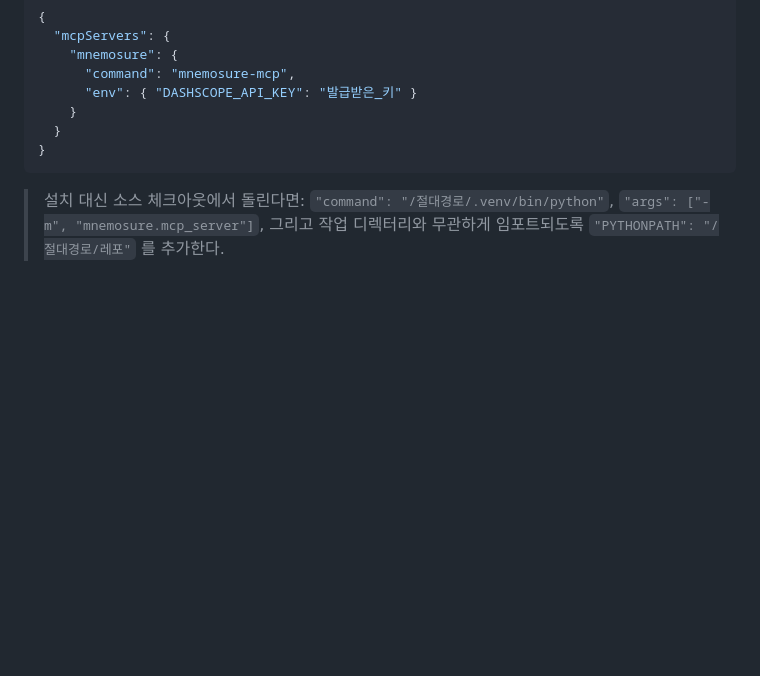
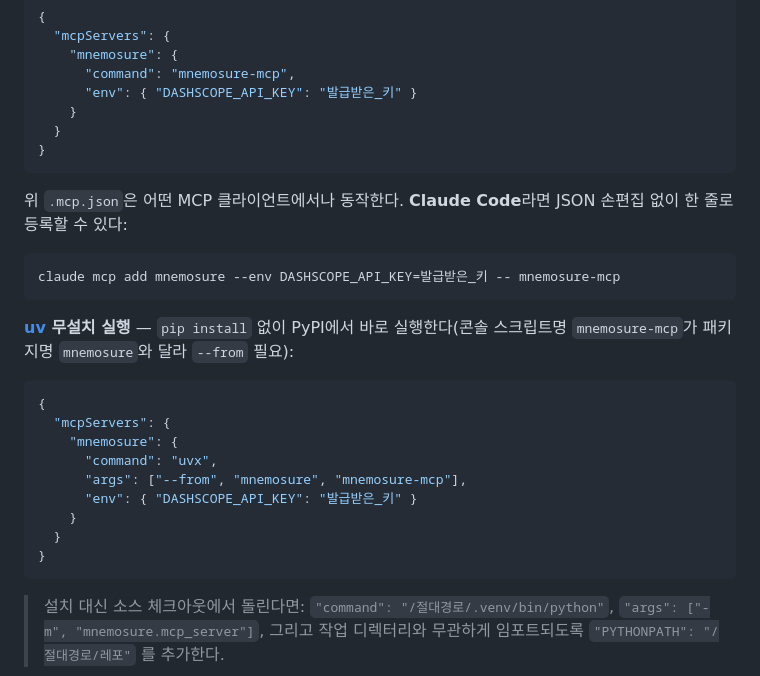
Before and after one commit to jsiksn/mnemosure, a Markdown page: README.ko.md, the part around the change. GitHub-like rendering; blank space fills up the shorter version.

Commit message:
docs: add Claude Code one-liner + uvx zero-install to MCP setup (both READMEs)

````diff
--- a/README.ko.md
+++ b/README.ko.md
@@ -136,6 +136,26 @@ python -m mnemosure.mcp_server      # 소스 체크아웃에서도 동일
 }
 ```
 
+위 `.mcp.json`은 어떤 MCP 클라이언트에서나 동작한다. **Claude Code**라면 JSON 손편집 없이 한 줄로 등록할 수 있다:
+
+```bash
+claude mcp add mnemosure --env DASHSCOPE_API_KEY=발급받은_키 -- mnemosure-mcp
+```
+
+**[uv](https://docs.astral.sh/uv/) 무설치 실행** — `pip install` 없이 PyPI에서 바로 실행한다(콘솔 스크립트명 `mnemosure-mcp`가 패키지명 `mnemosure`와 달라 `--from` 필요):
+
+```json
+{
+  "mcpServers": {
+    "mnemosure": {
+      "command": "uvx",
+      "args": ["--from", "mnemosure", "mnemosure-mcp"],
+      "env": { "DASHSCOPE_API_KEY": "발급받은_키" }
+    }
+  }
+}
+```
+
 > 설치 대신 소스 체크아웃에서 돌린다면: `"command": "/절대경로/.venv/bin/python"`, `"args": ["-m", "mnemosure.mcp_server"]`, 그리고 작업 디렉터리와 무관하게 임포트되도록 `"PYTHONPATH": "/절대경로/레포"` 를 추가한다.
 
 도구:
````
Also changed, not shown: README.md (+20 -0 lines).
